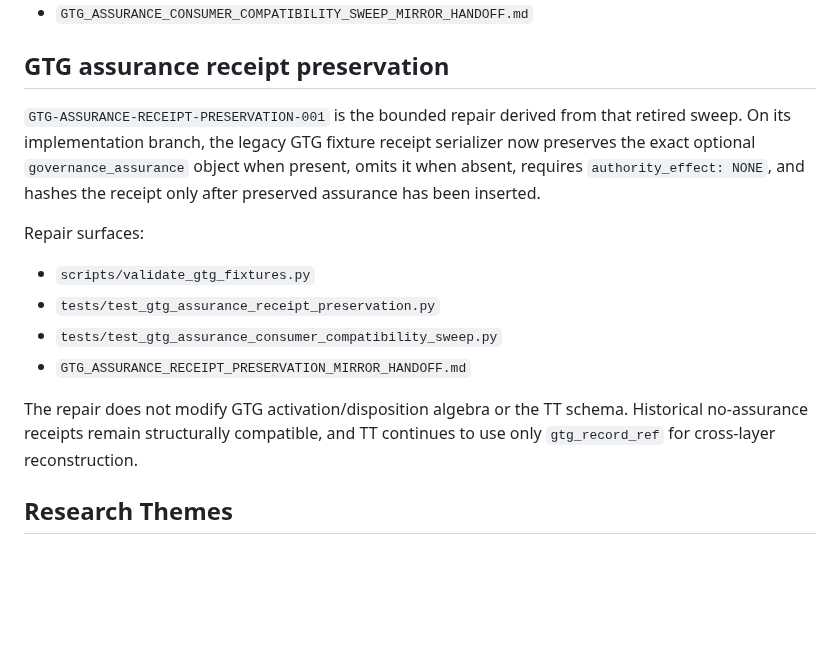
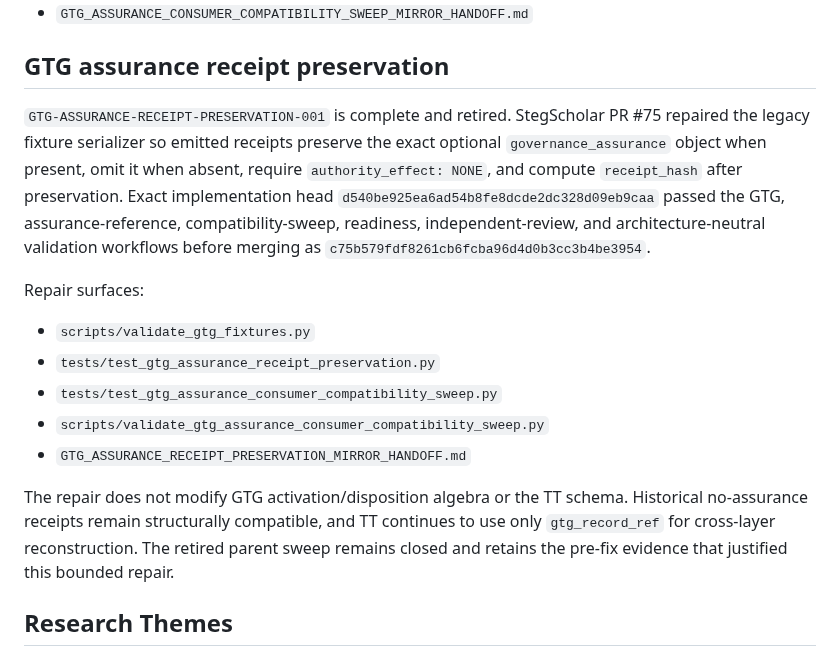
Before and after one commit to StegVerse-Labs/StegScholar, a Markdown page: README.md, the part around the change. GitHub-like rendering; blank space fills up the shorter version.

Commit message:
record completed GTG assurance receipt preservation

```diff
--- a/README.md
+++ b/README.md
@@ -156,15 +156,16 @@ Historical sweep surfaces:
 
 ## GTG assurance receipt preservation
 
-`GTG-ASSURANCE-RECEIPT-PRESERVATION-001` is the bounded repair derived from that retired sweep. On its implementation branch, the legacy GTG fixture receipt serializer now preserves the exact optional `governance_assurance` object when present, omits it when absent, requires `authority_effect: NONE`, and hashes the receipt only after preserved assurance has been inserted.
+`GTG-ASSURANCE-RECEIPT-PRESERVATION-001` is complete and retired. StegScholar PR #75 repaired the legacy fixture serializer so emitted receipts preserve the exact optional `governance_assurance` object when present, omit it when absent, require `authority_effect: NONE`, and compute `receipt_hash` after preservation. Exact implementation head `d540be925ea6ad54b8fe8dcde2dc328d09eb9caa` passed the GTG, assurance-reference, compatibility-sweep, readiness, independent-review, and architecture-neutral validation workflows before merging as `c75b579fdf8261cb6fcba96d4d0b3cc3b4be3954`.
 
 Repair surfaces:
 - `scripts/validate_gtg_fixtures.py`
 - `tests/test_gtg_assurance_receipt_preservation.py`
 - `tests/test_gtg_assurance_consumer_compatibility_sweep.py`
+- `scripts/validate_gtg_assurance_consumer_compatibility_sweep.py`
 - `GTG_ASSURANCE_RECEIPT_PRESERVATION_MIRROR_HANDOFF.md`
 
-The repair does not modify GTG activation/disposition algebra or the TT schema. Historical no-assurance receipts remain structurally compatible, and TT continues to use only `gtg_record_ref` for cross-layer reconstruction.
+The repair does not modify GTG activation/disposition algebra or the TT schema. Historical no-assurance receipts remain structurally compatible, and TT continues to use only `gtg_record_ref` for cross-layer reconstruction. The retired parent sweep remains closed and retains the pre-fix evidence that justified this bounded repair.
 
 ## Research Themes
 - Trust as a system state
```
